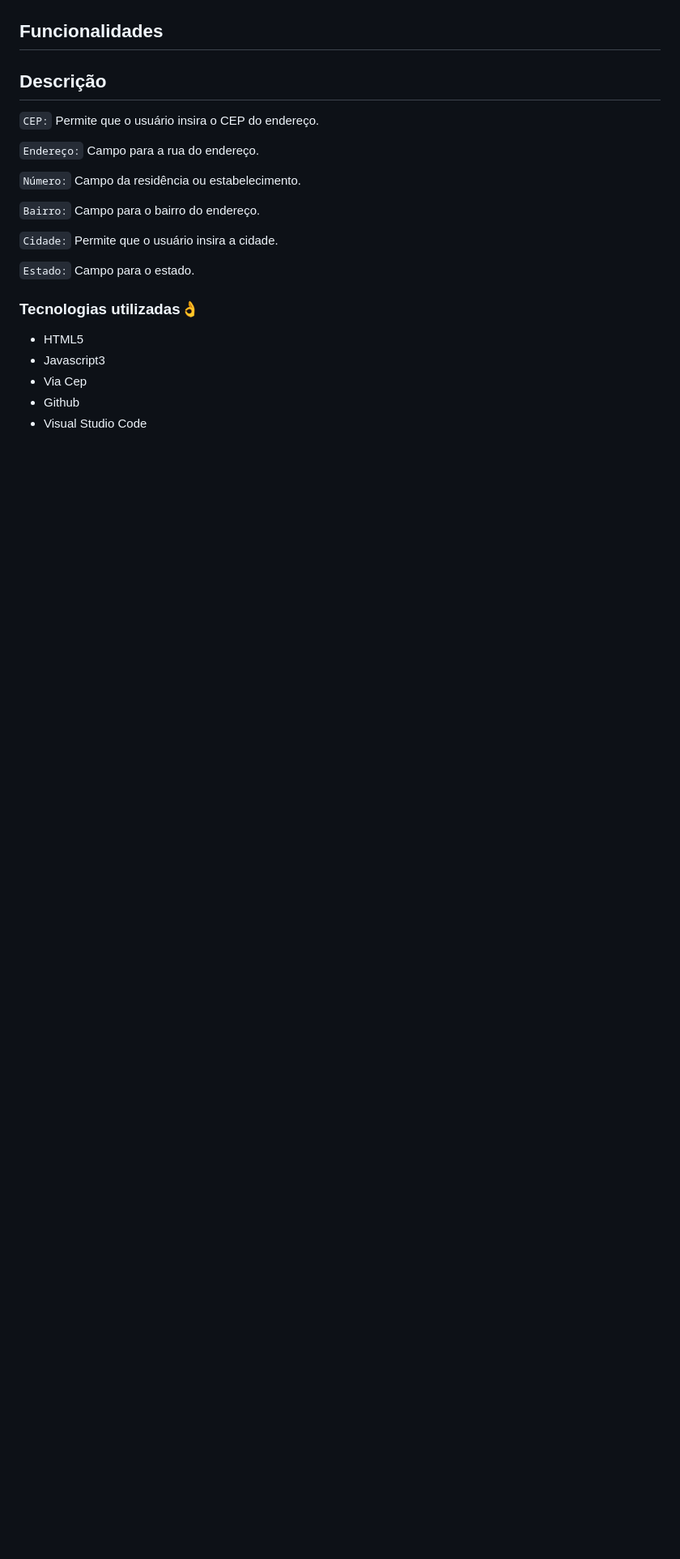
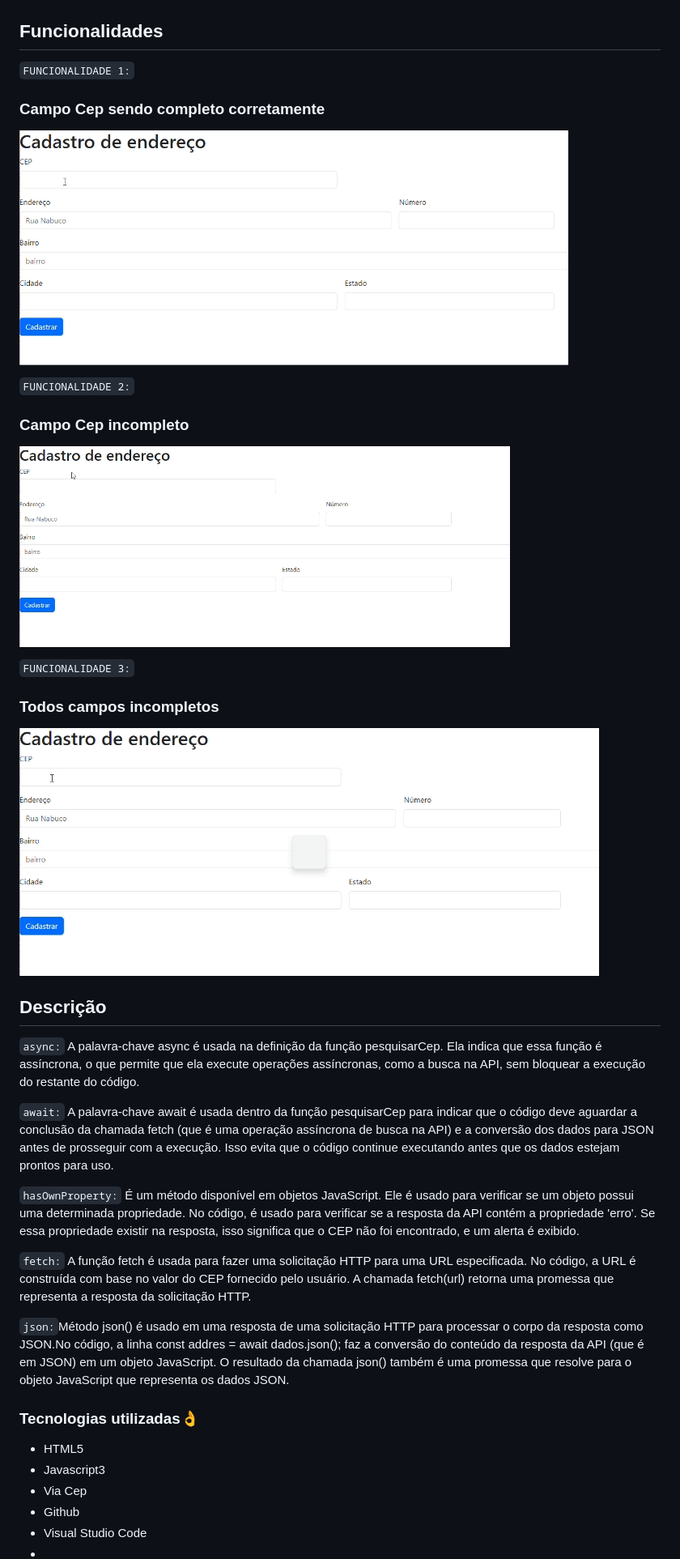
Before and after one commit to miguelitto16/form-CadEndereco, a Markdown page: README.md, the part around the change printed below. Shown: that part at 81% size. Drawn GitHub-style; pictures changed too: cep-correto.gif (added), cep-incompleto0.gif (added), cep-sem-nada.gif (added); blank space fills up the shorter version.

Commit message:
termina README

```diff
--- a/README.md
+++ b/README.md
@@ -21,19 +21,35 @@
 
 ## Funcionalidades
 
+`FUNCIONALIDADE 1:`
+<h3>Campo Cep sendo completo corretamente</h3>
+
+![Gif](cep-correto.gif)
+
+`FUNCIONALIDADE 2:`
+<h3>Campo Cep incompleto</h3>
+
+![Gif](cep-incompleto0.gif)
+
+`FUNCIONALIDADE 3:`
+<h3>Todos campos incompletos</h3>
+
+![Gif](cep-sem-nada.gif)
+
 ## Descrição
+`async:` A palavra-chave async é usada na definição da função pesquisarCep. Ela indica que essa função é assíncrona, o que permite que ela execute operações assíncronas, como a busca na API, sem bloquear a execução do restante do código.
 
-`CEP:` Permite que o usuário insira o CEP do endereço.
+`await:` A palavra-chave await é usada dentro da função pesquisarCep para indicar que o código deve aguardar a conclusão da chamada fetch (que é uma operação assíncrona de busca na API) e a conversão dos dados para JSON antes de prosseguir com a execução. Isso evita que o código continue executando antes que os dados estejam prontos para uso.
 
-`Endereço:` Campo para a rua do endereço.
+`hasOwnProperty:` É um método disponível em objetos JavaScript. Ele é usado para verificar se um objeto possui uma determinada propriedade. No código, é usado para verificar se a resposta da API contém a propriedade 'erro'. Se essa propriedade existir na resposta, isso significa que o CEP não foi encontrado, e um alerta é exibido.
 
-`Número:` Campo da residência ou estabelecimento.
+`fetch:` A função fetch é usada para fazer uma solicitação HTTP para uma URL especificada.
+No código, a URL é construída com base no valor do CEP fornecido pelo usuário.
+A chamada fetch(url) retorna uma promessa que representa a resposta da solicitação HTTP.
 
-`Bairro:` Campo para o bairro do endereço.
 
-`Cidade:` Permite que o usuário insira a cidade.
-
-`Estado:` Campo para o estado.
+`json:`Método json() é usado em uma resposta de uma solicitação HTTP para processar o corpo da resposta como JSON.No código, a linha const addres = await dados.json(); faz a conversão do conteúdo da resposta da API (que é em JSON) em um objeto JavaScript.
+O resultado da chamada json() também é uma promessa que resolve para o objeto JavaScript que representa os dados JSON.
 
 ### Tecnologias utilizadas👌
 
```
Also changed, not shown: other parts of README.md (+1 -1 lines).
